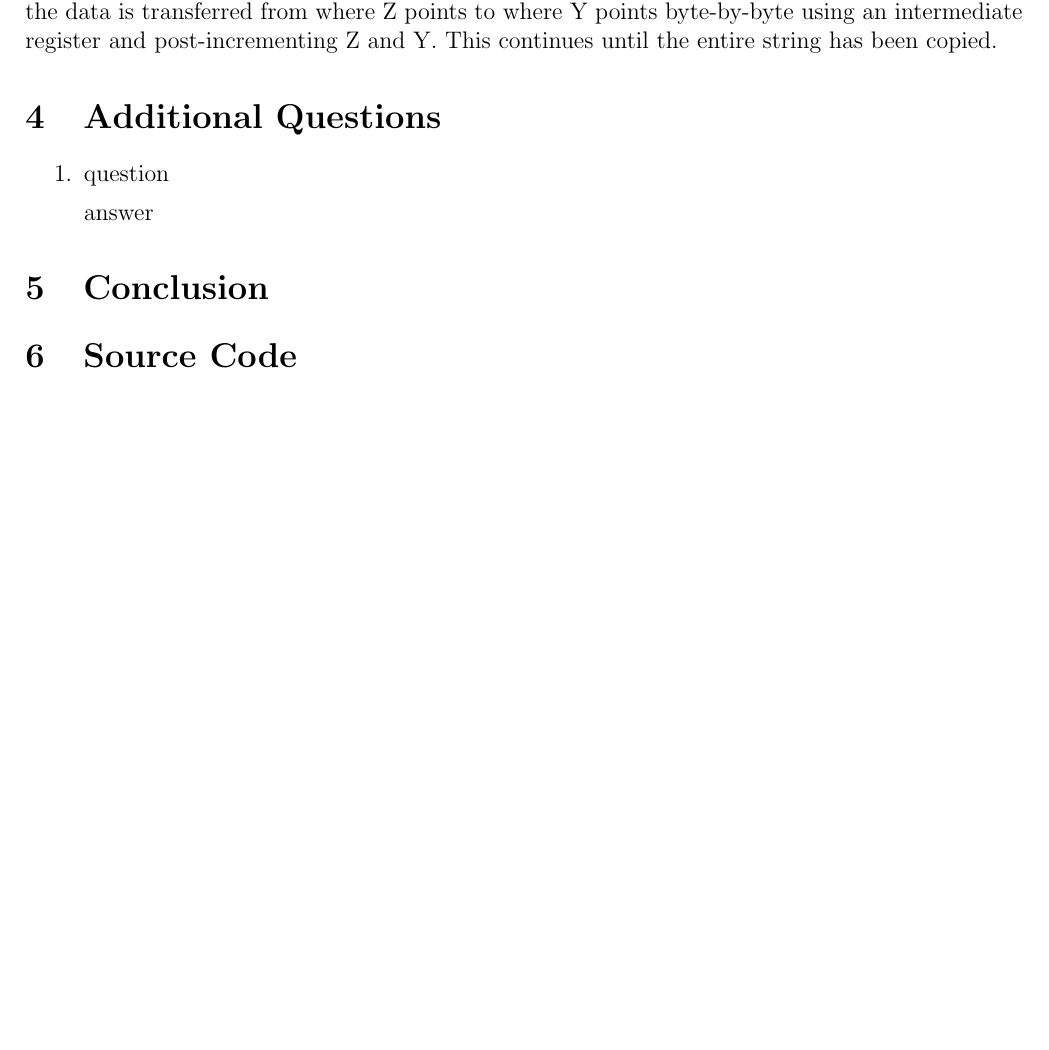
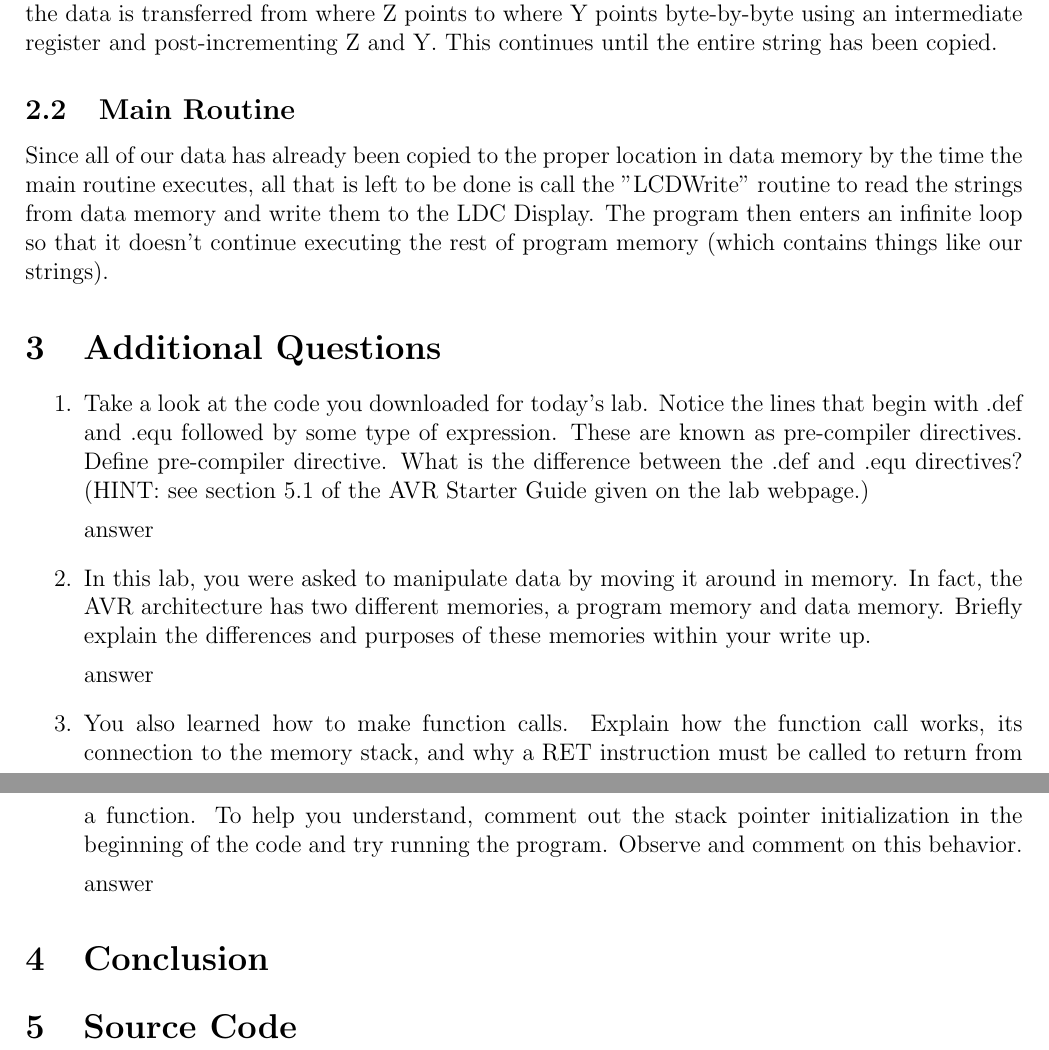
Before and after one commit to rettigs/ece375-assembly, a LaTeX document (lab3/writeup.tex): part of page 2 of 3 before the commit and two parts of pages 2 and 3 of 4 after it, the two joined at a grey line, cut so that both start at the same text, the shorter picture padded with empty space. Compiled offline with pdfLaTeX.

Commit message:
lab3 writeup: add main routine info and copy in questions

```diff
--- a/lab3/writeup.tex
+++ b/lab3/writeup.tex
@@ -40,10 +40,35 @@ This is a fairly simple program that just loads two predefined strings and displ
 
 The stack pointer is first initialized so that that stack can be used.  Then the LCD display initialization subroutine is called, and our two strings are transferred from program memory to data memory in two separate loops.  Each loop first loads the program memory address into the Z register and the data memory address that the LCD screen reads from into the Y register.  Then the data is transferred from where Z points to where Y points byte-by-byte using an intermediate register and post-incrementing Z and Y.  This continues until the entire string has been copied.
+
+\subsection{Main Routine}
+
+Since all of our data has already been copied to the proper location in data memory by the time the main routine executes, all that is left to be done is call the "LCDWrite" routine to read the strings from data memory and write them to the LDC Display.  The program then enters an infinite loop so that it doesn't continue executing the rest of program memory (which contains things like our strings).
 
 \section{Additional Questions}
 \begin{enumerate}
 
-    \item question
+    \item Take a look at the code you downloaded for today’s lab. Notice the
+        lines that begin with .def and .equ followed by some type of
+        expression. These are known as pre-compiler directives. Define
+        pre-compiler directive. What is the difference between the .def and
+        .equ directives? (HINT: see section 5.1 of the AVR Starter Guide given
+        on the lab webpage.)
+
+        answer
+
+    \item In this lab, you were asked to manipulate data by moving it around in
+        memory. In fact, the AVR architecture has two different memories, a
+        program memory and data memory. Briefly explain the differences and
+        purposes of these memories within your write up.
+
+        answer
+
+    \item You also learned how to make function calls. Explain how the function
+        call works, its connection to the memory stack, and why a RET
+        instruction must be called to return from a function. To help you
+        understand, comment out the stack pointer initialization in the
+        beginning of the code and try running the program. Observe and comment
+        on this behavior.
 
         answer
 
```
Also changed, not shown: lab3/writeup.tex (2 more changed lines).
